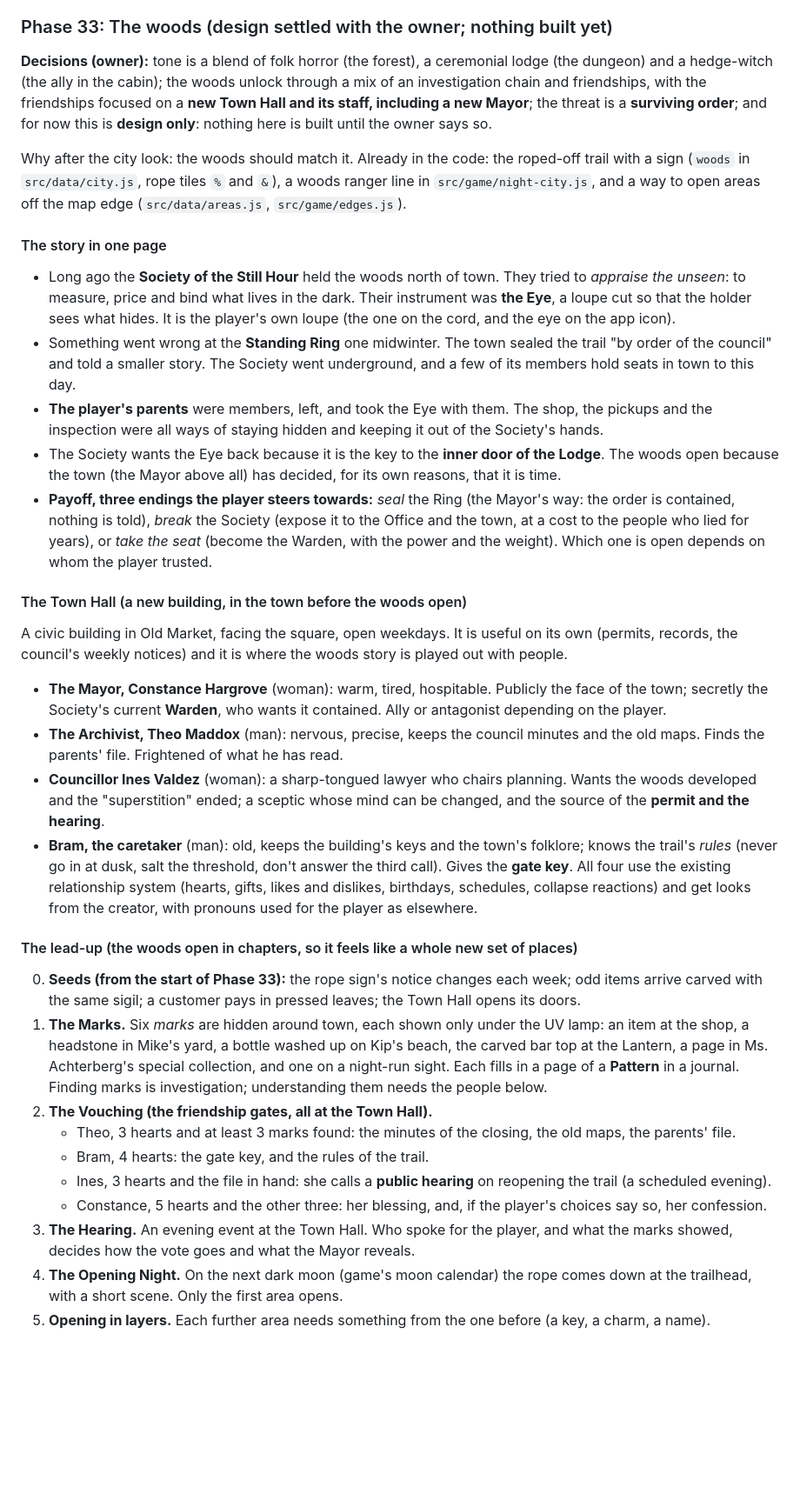
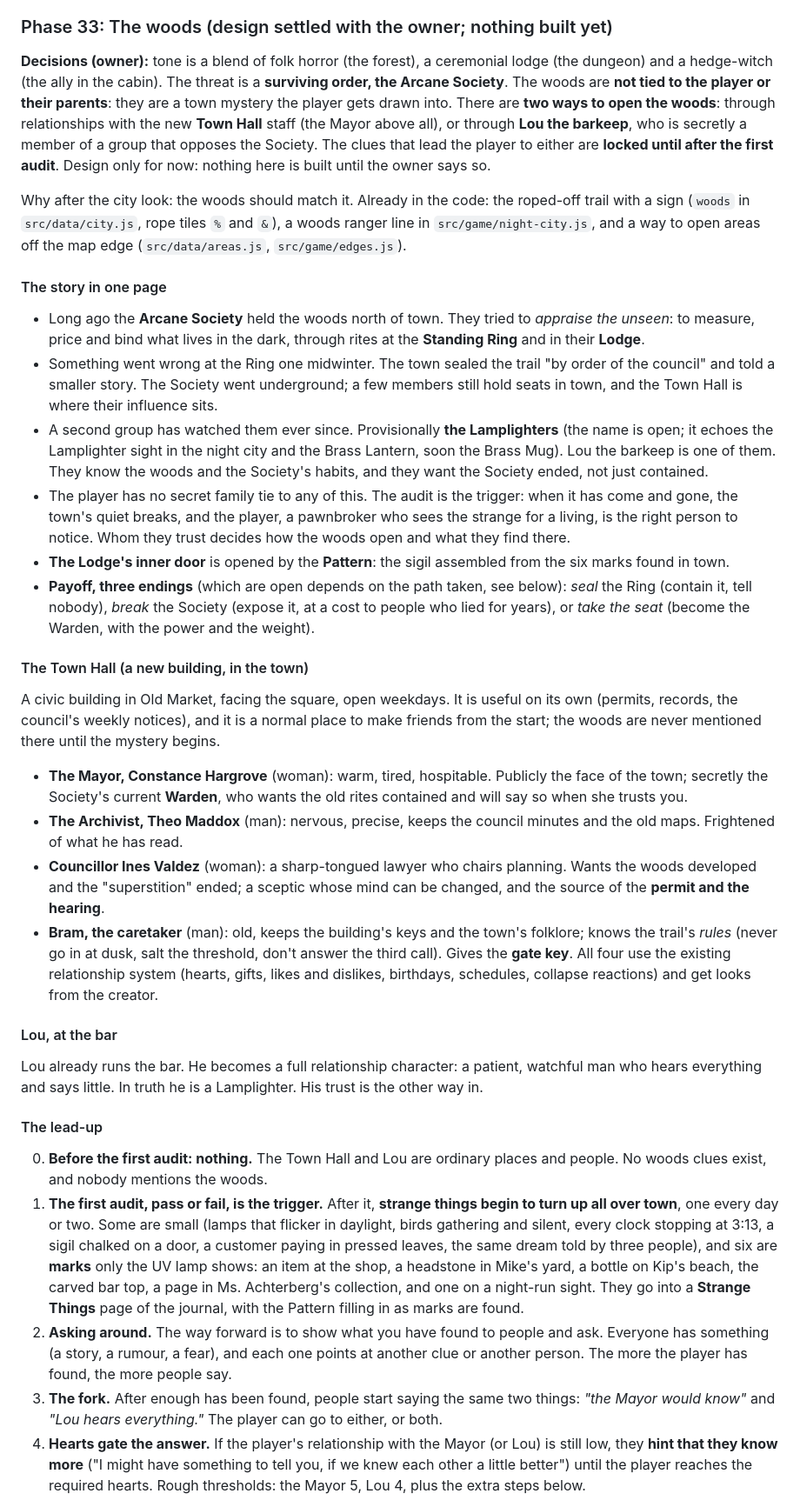
Before and after one commit to rmcgill77/The-Midnight-Appraiser, a Markdown page: ROADMAP.md, the part around one of its changes. Shown at 87% size. GitHub-like rendering; blank space fills up the shorter version.

Commit message:
Roadmap: woods redesigned - the Arcane Society, two ways in (Town Hall or Lou), clues that start after the first audit
Co-Authored-By: Claude Sonnet 5.5 <noreply@anthropic.com>
Claude-Session: https://claude.ai/code/session_015gp6HFWkuduhuaYTGNTQiG

```diff
--- a/ROADMAP.md
+++ b/ROADMAP.md
@@ -286,57 +286,67 @@ phase when we plan it.
 
 ### Phase 33: The woods (design settled with the owner; nothing built yet)
 **Decisions (owner):** tone is a blend of folk horror (the forest), a ceremonial lodge (the dungeon) and a
-hedge-witch (the ally in the cabin); the woods unlock through a mix of an investigation chain and friendships,
-with the friendships focused on a **new Town Hall and its staff, including a new Mayor**; the threat is a
-**surviving order**; and for now this is **design only**: nothing here is built until the owner says so.
+hedge-witch (the ally in the cabin). The threat is a **surviving order, the Arcane Society**. The woods are **not
+tied to the player or their parents**: they are a town mystery the player gets drawn into. There are **two ways to
+open the woods**: through relationships with the new **Town Hall** staff (the Mayor above all), or through **Lou the
+barkeep**, who is secretly a member of a group that opposes the Society. The clues that lead the player to either
+are **locked until after the first audit**. Design only for now: nothing here is built until the owner says so.
 
 Why after the city look: the woods should match it. Already in the code: the roped-off trail with a sign
 (`woods` in `src/data/city.js`, rope tiles `%` and `&`), a woods ranger line in `src/game/night-city.js`, and a way
 to open areas off the map edge (`src/data/areas.js`, `src/game/edges.js`).
 
 #### The story in one page
-- Long ago the **Society of the Still Hour** held the woods north of town. They tried to *appraise the unseen*:
-  to measure, price and bind what lives in the dark. Their instrument was **the Eye**, a loupe cut so that the
-  holder sees what hides. It is the player's own loupe (the one on the cord, and the eye on the app icon).
-- Something went wrong at the **Standing Ring** one midwinter. The town sealed the trail "by order of the council"
-  and told a smaller story. The Society went underground, and a few of its members hold seats in town to this day.
-- **The player's parents** were members, left, and took the Eye with them. The shop, the pickups and the inspection
-  were all ways of staying hidden and keeping it out of the Society's hands.
-- The Society wants the Eye back because it is the key to the **inner door of the Lodge**. The woods open
-  because the town (the Mayor above all) has decided, for its own reasons, that it is time.
-- **Payoff, three endings the player steers towards:** *seal* the Ring (the Mayor's way: the order is contained,
-  nothing is told), *break* the Society (expose it to the Office and the town, at a cost to the people who lied for
-  years), or *take the seat* (become the Warden, with the power and the weight). Which one is open depends on
-  whom the player trusted.
+- Long ago the **Arcane Society** held the woods north of town. They tried to *appraise the unseen*: to measure,
+  price and bind what lives in the dark, through rites at the **Standing Ring** and in their **Lodge**.
+- Something went wrong at the Ring one midwinter. The town sealed the trail "by order of the council" and told a
+  smaller story. The Society went underground; a few members still hold seats in town, and the Town Hall is where
+  their influence sits.
+- A second group has watched them ever since. Provisionally **the Lamplighters** (the name is open; it echoes the
+  Lamplighter sight in the night city and the Brass Lantern, soon the Brass Mug). Lou the barkeep is one of them.
+  They know the woods and the Society's habits, and they want the Society ended, not just contained.
+- The player has no secret family tie to any of this. The audit is the trigger: when it has come and gone, the
+  town's quiet breaks, and the player, a pawnbroker who sees the strange for a living, is the right person to
+  notice. Whom they trust decides how the woods open and what they find there.
+- **The Lodge's inner door** is opened by the **Pattern**: the sigil assembled from the six marks found in town.
+- **Payoff, three endings** (which are open depends on the path taken, see below): *seal* the Ring (contain it,
+  tell nobody), *break* the Society (expose it, at a cost to people who lied for years), or *take the seat* (become
+  the Warden, with the power and the weight).
 
-#### The Town Hall (a new building, in the town before the woods open)
+#### The Town Hall (a new building, in the town)
 A civic building in Old Market, facing the square, open weekdays. It is useful on its own (permits, records, the
-council's weekly notices) and it is where the woods story is played out with people.
+council's weekly notices), and it is a normal place to make friends from the start; the woods are never mentioned
+there until the mystery begins.
 - **The Mayor, Constance Hargrove** (woman): warm, tired, hospitable. Publicly the face of the town; secretly the
-  Society's current **Warden**, who wants it contained. Ally or antagonist depending on the player.
-- **The Archivist, Theo Maddox** (man): nervous, precise, keeps the council minutes and the old maps. Finds the
-  parents' file. Frightened of what he has read.
-- **Councillor Ines Valdez** (woman): a sharp-tongued lawyer who chairs planning. Wants the woods developed and
-  the "superstition" ended; a sceptic whose mind can be changed, and the source of the **permit and the hearing**.
-- **Bram, the caretaker** (man): old, keeps the building's keys and the town's folklore; knows the trail's
-  *rules* (never go in at dusk, salt the threshold, don't answer the third call). Gives the **gate key**.
-All four use the existing relationship system (hearts, gifts, likes and dislikes, birthdays, schedules,
-collapse reactions) and get looks from the creator, with pronouns used for the player as elsewhere.
+  Society's current **Warden**, who wants the old rites contained and will say so when she trusts you.
+- **The Archivist, Theo Maddox** (man): nervous, precise, keeps the council minutes and the old maps. Frightened of
+  what he has read.
+- **Councillor Ines Valdez** (woman): a sharp-tongued lawyer who chairs planning. Wants the woods developed and the
+  "superstition" ended; a sceptic whose mind can be changed, and the source of the **permit and the hearing**.
+- **Bram, the caretaker** (man): old, keeps the building's keys and the town's folklore; knows the trail's *rules*
+  (never go in at dusk, salt the threshold, don't answer the third call). Gives the **gate key**.
+All four use the existing relationship system (hearts, gifts, likes and dislikes, birthdays, schedules, collapse
+reactions) and get looks from the creator.
 
-#### The lead-up (the woods open in chapters, so it feels like a whole new set of places)
-0. **Seeds (from the start of Phase 33):** the rope sign's notice changes each week; odd items arrive carved with
-   the same sigil; a customer pays in pressed leaves; the Town Hall opens its doors.
-1. **The Marks.** Six *marks* are hidden around town, each shown only under the UV lamp: an item at the shop, a
-   headstone in Mike's yard, a bottle washed up on Kip's beach, the carved bar top at the Lantern, a page in Ms.
-   Achterberg's special collection, and one on a night-run sight. Each fills in a page of a **Pattern** in a
-   journal. Finding marks is investigation; understanding them needs the people below.
-2. **The Vouching (the friendship gates, all at the Town Hall).**
-   - Theo, 3 hearts and at least 3 marks found: the minutes of the closing, the old maps, the parents' file.
-   - Bram, 4 hearts: the gate key, and the rules of the trail.
-   - Ines, 3 hearts and the file in hand: she calls a **public hearing** on reopening the trail (a scheduled evening).
-   - Constance, 5 hearts and the other three: her blessing, and, if the player's choices say so, her confession.
-3. **The Hearing.** An evening event at the Town Hall. Who spoke for the player, and what the marks showed, decides
-   how the vote goes and what the Mayor reveals.
-4. **The Opening Night.** On the next dark moon (game's moon calendar) the rope comes down at the trailhead, with
-   a short scene. Only the first area opens.
-5. **Opening in layers.** Each further area needs something from the one before (a key, a charm, a name).
+#### Lou, at the bar
+Lou already runs the bar. He becomes a full relationship character: a patient, watchful man who hears everything and
+says little. In truth he is a Lamplighter. His trust is the other way in.
+
+#### The lead-up
+0. **Before the first audit: nothing.** The Town Hall and Lou are ordinary places and people. No woods clues exist,
+   and nobody mentions the woods.
+1. **The first audit, pass or fail, is the trigger.** After it, **strange things begin to turn up all over town**,
+   one every day or two. Some are small (lamps that flicker in daylight, birds gathering and silent, every clock
+   stopping at 3:13, a sigil chalked on a door, a customer paying in pressed leaves, the same dream told by three
+   people), and six are **marks** only the UV lamp shows: an item at the shop, a headstone in Mike's yard, a bottle
+   on Kip's beach, the carved bar top, a page in Ms. Achterberg's collection, and one on a night-run sight.
+   They go into a **Strange Things** page of the journal, with the Pattern filling in as marks are found.
+2. **Asking around.** The way forward is to show what you have found to people and ask. Everyone has something
+   (a story, a rumour, a fear), and each one points at another clue or another person. The more the player has
+   found, the more people say.
+3. **The fork.** After enough has been found, people start saying the same two things: *"the Mayor would know"* and
+   *"Lou hears everything."* The player can go to either, or both.
+4. **Hearts gate the answer.** If the player's relationship with the Mayor (or Lou) is still low, they **hint that
+   they know more** ("I might have something to tell you, if we knew each other a little better") until the player
+   reaches the required hearts. Rough thresholds: the Mayor 5, Lou 4, plus the extra steps below.
+
```
Also changed, not shown: other parts of ROADMAP.md (+35 -12 lines).
